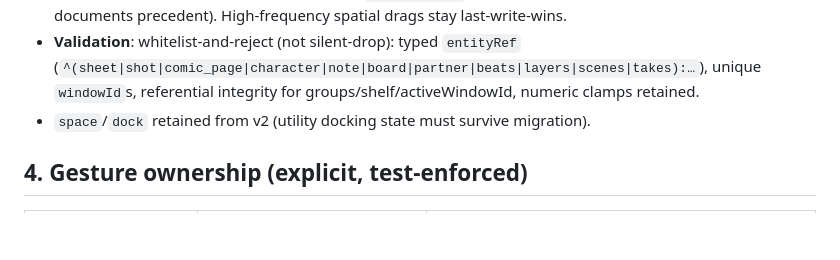
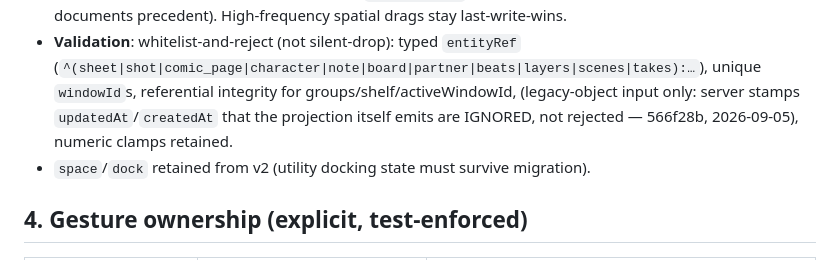
Before and after one commit to noonr48/raindesk, a Markdown page: raindesk/FREEFORM_DESK_V2.md, the part around the change. Rendered like a GitHub page; blank space fills up the shorter version.

Commit message:
docs(desk): note the legacy-object stamp tolerance in FREEFORM_DESK_V2 validation rules and the adapter-family closeout (reviewer follow-ups on 566f28b)
Co-Authored-By: Claude Fable 5.1 <noreply@anthropic.com>
Claude-Session: https://claude.ai/code/session_01LMi65Xo6Leos1rKFzMrdua

```diff
--- a/raindesk/FREEFORM_DESK_V2.md
+++ b/raindesk/FREEFORM_DESK_V2.md
@@ -78,6 +78,8 @@ tabbed window's rect belongs to its group frame.
 - **Validation**: whitelist-and-reject (not silent-drop): typed `entityRef`
   (`^(sheet|shot|comic_page|character|note|board|partner|beats|layers|scenes|takes):…`),
   unique `windowId`s, referential integrity for groups/shelf/activeWindowId,
+  (legacy-object input only: server stamps `updatedAt`/`createdAt` that the
+  projection itself emits are IGNORED, not rejected — 566f28b, 2026-09-05),
   numeric clamps retained.
 - `space`/`dock` retained from v2 (utility docking state must survive
   migration).
```
Also changed, not shown: 1 other file.
